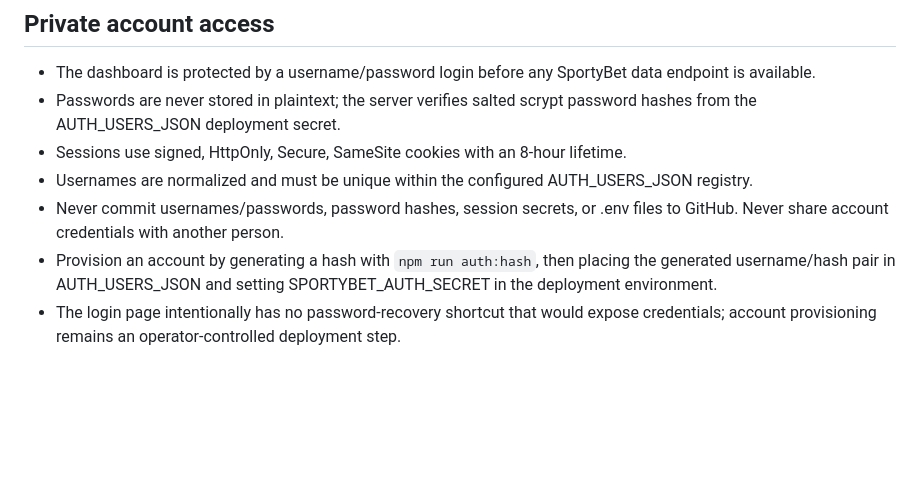
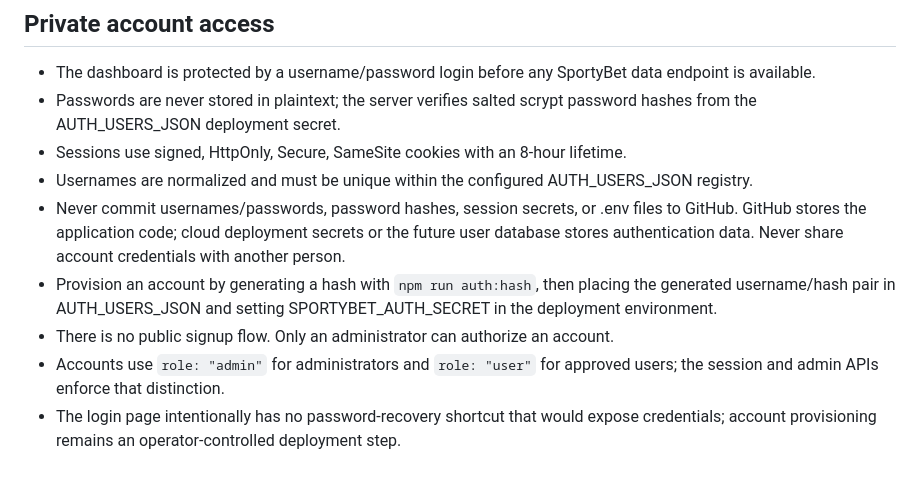
Before and after one commit to FORGEX-CL/SPORTYBET-AI-AGENT-, a Markdown page: README.md, the part around the change. GitHub-like rendering; blank space fills up the shorter version.

Commit message:
docs: define admin approval and credential storage boundary

```diff
--- a/README.md
+++ b/README.md
@@ -108,6 +108,8 @@ GitHub Actions runs `npm run test:core` and `npm run build` on pushes to `main`
 - Passwords are never stored in plaintext; the server verifies salted scrypt password hashes from the AUTH_USERS_JSON deployment secret.
 - Sessions use signed, HttpOnly, Secure, SameSite cookies with an 8-hour lifetime.
 - Usernames are normalized and must be unique within the configured AUTH_USERS_JSON registry.
-- Never commit usernames/passwords, password hashes, session secrets, or .env files to GitHub. Never share account credentials with another person.
+- Never commit usernames/passwords, password hashes, session secrets, or .env files to GitHub. GitHub stores the application code; cloud deployment secrets or the future user database stores authentication data. Never share account credentials with another person.
 - Provision an account by generating a hash with `npm run auth:hash`, then placing the generated username/hash pair in AUTH_USERS_JSON and setting SPORTYBET_AUTH_SECRET in the deployment environment.
+- There is no public signup flow. Only an administrator can authorize an account.
+- Accounts use `role: "admin"` for administrators and `role: "user"` for approved users; the session and admin APIs enforce that distinction.
 - The login page intentionally has no password-recovery shortcut that would expose credentials; account provisioning remains an operator-controlled deployment step.
```
